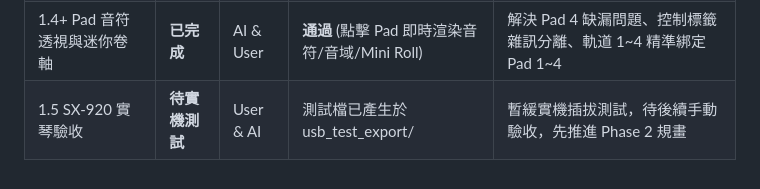
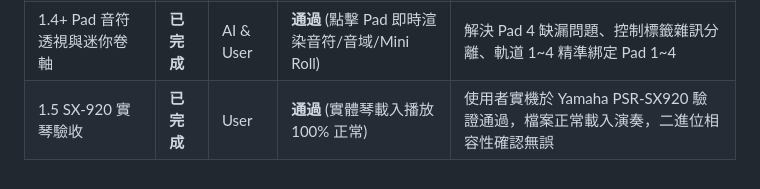
Before and after one commit to CMChen59/Yamaha-Midi-Edit, a Markdown page: PHASE_1_PLAN.md, the part around the change. Rendered like a GitHub page.

Commit message:
docs: mark Phase 1.5 hardware verification as passed on Yamaha PSR-SX920

```diff
--- a/PHASE_1_PLAN.md
+++ b/PHASE_1_PLAN.md
@@ -84,4 +84,4 @@ flowchart TD
 | 1.3 無損重構器 (Round-trip) | **已完成** | AI | **通過** (Byte-to-byte 比對 100% 一致) | 重構後 STY/PAD 零位元組差異，CASM 完全保真 |
 | 1.4 視覺化檢視面板 (UI) | **已完成** | AI & User | **通過** (Web 介面已上線，支援拖曳解析) | 提供段落積木、8 軌混音、CASM 狀態與一鍵重構導出 |
 | 1.4+ Pad 音符透視與迷你卷軸 | **已完成** | AI & User | **通過** (點擊 Pad 即時渲染音符/音域/Mini Roll) | 解決 Pad 4 缺漏問題、控制標籤雜訊分離、軌道 1~4 精準綁定 Pad 1~4 |
-| 1.5 SX-920 實琴驗收 | **待實機測試** | User & AI | 測試檔已產生於 usb_test_export/ | 暫緩實機插拔測試，待後續手動驗收，先推進 Phase 2 規畫 |
+| 1.5 SX-920 實琴驗收 | **已完成** | User | **通過** (實體琴載入播放 100% 正常) | 使用者實機於 Yamaha PSR-SX920 驗證通過，檔案正常載入演奏，二進位相容性確認無誤 |
```
Also changed, not shown: PROJECT_PLAN.md (+3 -3 lines).
